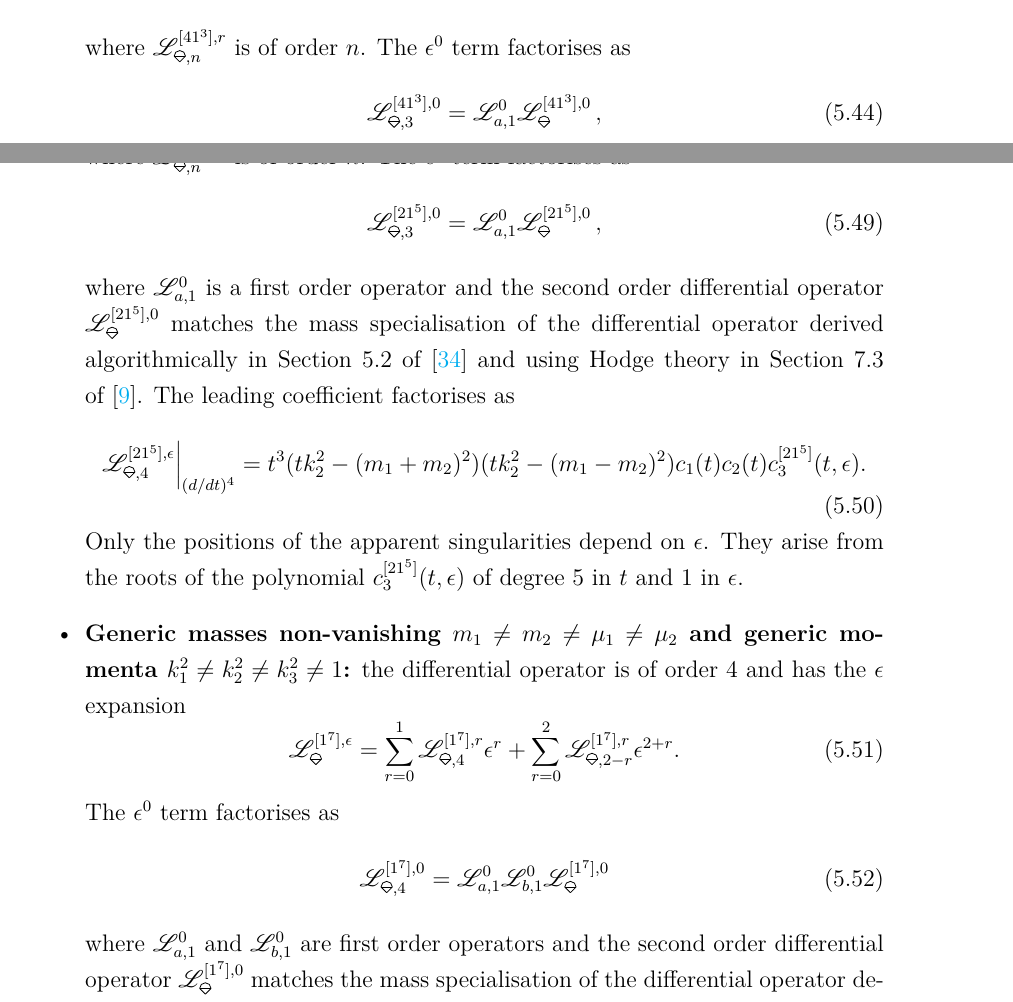
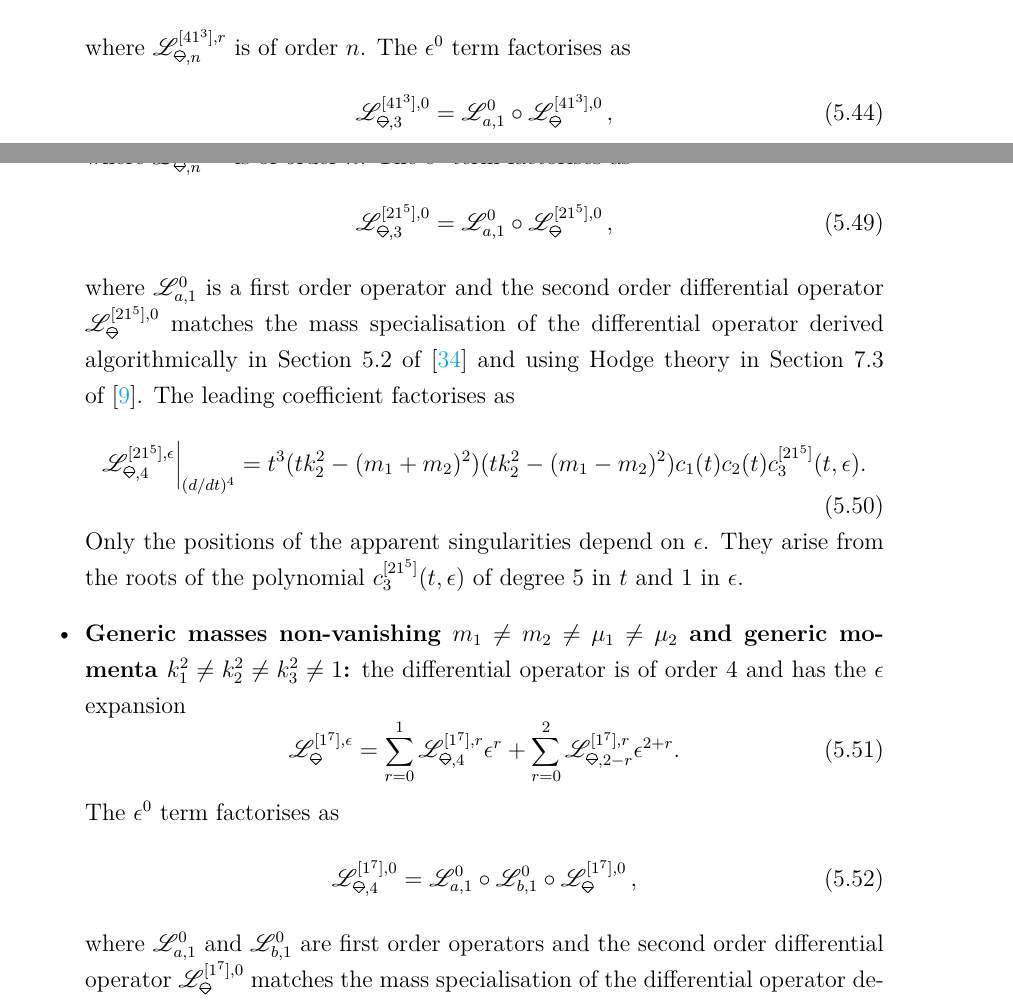
Before and after one commit to pierrevanhove/TwistedGriffithsDwork, a LaTeX document (Paper/TwistedGriffithsDwork.tex): two parts of pages 30 and 32 of 52, joined at a grey line, cut so that both start at the same text. Compiled offline with pdfLaTeX.

Commit message:
minor changes in eqs 5.44, 5.49, 5.52

```diff
--- a/Paper/TwistedGriffithsDwork.tex
+++ b/Paper/TwistedGriffithsDwork.tex
@@ -1852,7 +1852,7 @@ the {\tt
 	where $ \mathscr{L}_{\IceCream,n}^{[41^3],r}$  is of order $n$. The
 	$\epsilon^0$ term factorises as
 	\begin{equation}
-		\mathscr{L}_{\IceCream,3}^{[41^3],0}=\mathscr{L}_{a,1}^0 \mathscr{L}_{\IceCream}^{[41^3],0} \,,
+		\mathscr{L}_{\IceCream,3}^{[41^3],0}=\mathscr{L}_{a,1}^0 \circ \mathscr{L}_{\IceCream}^{[41^3],0} \,,
 	\end{equation}
 	where $\mathscr{L}_{a,1}^0$ is a first order operator   and the second order
 	differential operator  $\mathscr{L}_{\IceCream}^{[41^3] ,0}
@@ -1900,7 +1900,7 @@ the {\tt
 	where $ \mathscr{L}_{\IceCream,n}^{[21^5],r}$  is of order $n$. The
 	$\epsilon^0$ term factorises as
 	\begin{equation}
-		\mathscr{L}_{\IceCream,3}^{[21^5],0}=\mathscr{L}_{a,1}^0 \mathscr{L}_{\IceCream}^{[21^5] ,0      } \, ,
+		\mathscr{L}_{\IceCream,3}^{[21^5],0}=\mathscr{L}_{a,1}^0 \circ \mathscr{L}_{\IceCream}^{[21^5] ,0      } \, ,
 	\end{equation}
 	where $\mathscr{L}_{a,1}^0$ is a first order operator and the second order
 	differential operator  $\mathscr{L}_{\IceCream}^{[21^5] ,0}
@@ -1931,7 +1931,7 @@ the {\tt
 	The
 	$\epsilon^0$ term factorises as
 	\begin{equation}
-		\mathscr{L}_{\IceCream,4}^{[1^7],0}=\mathscr{L}_{a,1}^0 \mathscr{L}_{b,1}^0 \mathscr{L}_{\IceCream}^{[1^7] ,0      }
+		\mathscr{L}_{\IceCream,4}^{[1^7],0}=\mathscr{L}_{a,1}^0 \circ \mathscr{L}_{b,1}^0 \circ \mathscr{L}_{\IceCream}^{[1^7] ,0      } \, ,
 	\end{equation}
 	where $\mathscr{L}_{a,1}^0$ and  $\mathscr{L}_{b,1}^0$ are
 	first order operators and  the second order
```
